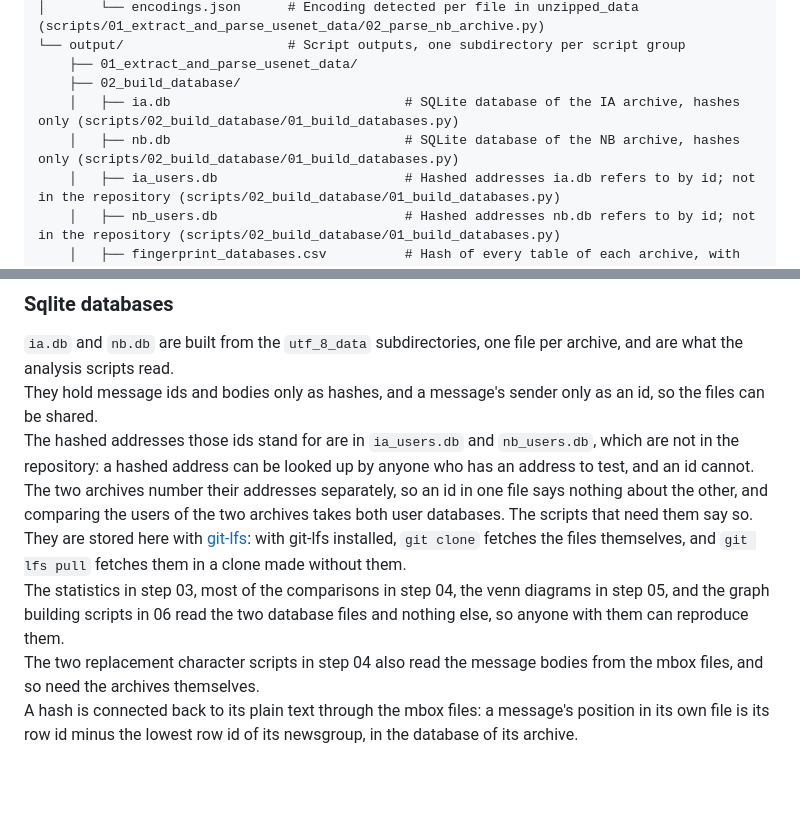
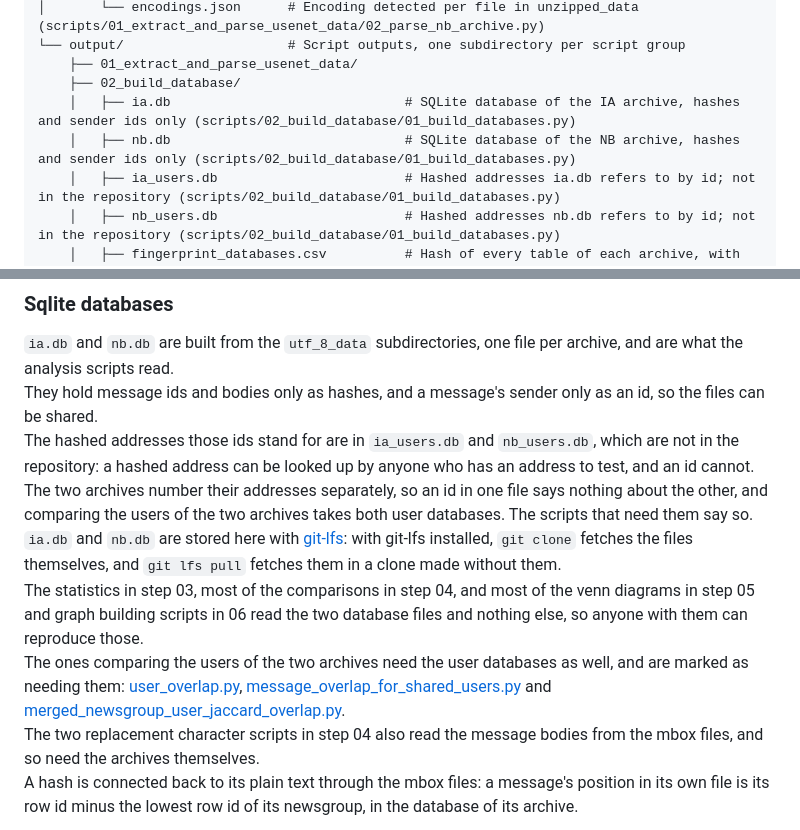
Before and after one commit to NationalLibraryOfNorway/norwegian_usenet, a Markdown page: README.md, 2 parts joined by grey strips. GitHub-like rendering; blank space fills up the shorter version.

```diff
--- a/README.md
+++ b/README.md
@@ -24,8 +24,8 @@ data/
 └── output/                     # Script outputs, one subdirectory per script group
     ├── 01_extract_and_parse_usenet_data/
     ├── 02_build_database/
-    │   ├── ia.db                              # SQLite database of the IA archive, hashes only (scripts/02_build_database/01_build_databases.py)
-    │   ├── nb.db                              # SQLite database of the NB archive, hashes only (scripts/02_build_database/01_build_databases.py)
+    │   ├── ia.db                              # SQLite database of the IA archive, hashes and sender ids only (scripts/02_build_database/01_build_databases.py)
+    │   ├── nb.db                              # SQLite database of the NB archive, hashes and sender ids only (scripts/02_build_database/01_build_databases.py)
     │   ├── ia_users.db                        # Hashed addresses ia.db refers to by id; not in the repository (scripts/02_build_database/01_build_databases.py)
     │   ├── nb_users.db                        # Hashed addresses nb.db refers to by id; not in the repository (scripts/02_build_database/01_build_databases.py)
     │   ├── fingerprint_databases.csv          # Hash of every table of each archive, with and without the row ids (scripts/02_build_database/02_fingerprint_databases.py)
@@ -45,8 +45,9 @@ data/
 `ia.db` and `nb.db` are built from the `utf_8_data` subdirectories, one file per archive, and are what the analysis scripts read.
 They hold message ids and bodies only as hashes, and a message's sender only as an id, so the files can be shared.
 The hashed addresses those ids stand for are in `ia_users.db` and `nb_users.db`, which are not in the repository: a hashed address can be looked up by anyone who has an address to test, and an id cannot. The two archives number their addresses separately, so an id in one file says nothing about the other, and comparing the users of the two archives takes both user databases. The scripts that need them say so.
-They are stored here with [git-lfs](https://git-lfs.com): with git-lfs installed, `git clone` fetches the files themselves, and `git lfs pull` fetches them in a clone made without them.
-The statistics in step 03, most of the comparisons in step 04, the venn diagrams in step 05, and the graph building scripts in 06 read the two database files and nothing else, so anyone with them can reproduce them.
+`ia.db` and `nb.db` are stored here with [git-lfs](https://git-lfs.com): with git-lfs installed, `git clone` fetches the files themselves, and `git lfs pull` fetches them in a clone made without them.
+The statistics in step 03, most of the comparisons in step 04, and most of the venn diagrams in step 05 and graph building scripts in 06 read the two database files and nothing else, so anyone with them can reproduce those.
+The ones comparing the users of the two archives need the user databases as well, and are marked as needing them: [user_overlap.py](scripts/05_venn_diagrams/user_overlap.py), [message_overlap_for_shared_users.py](scripts/05_venn_diagrams/message_overlap_for_shared_users.py) and [merged_newsgroup_user_jaccard_overlap.py](scripts/06_graphs_and_references/merged_newsgroup_user_jaccard_overlap.py).
 The two replacement character scripts in step 04 also read the message bodies from the mbox files, and so need the archives themselves.
 A hash is connected back to its plain text through the mbox files: a message's position in its own file is its row id minus the lowest row id of its newsgroup, in the database of its archive.
 
```
Also changed, not shown: scripts/02_build_database/README.md (+13 -87 lines).
